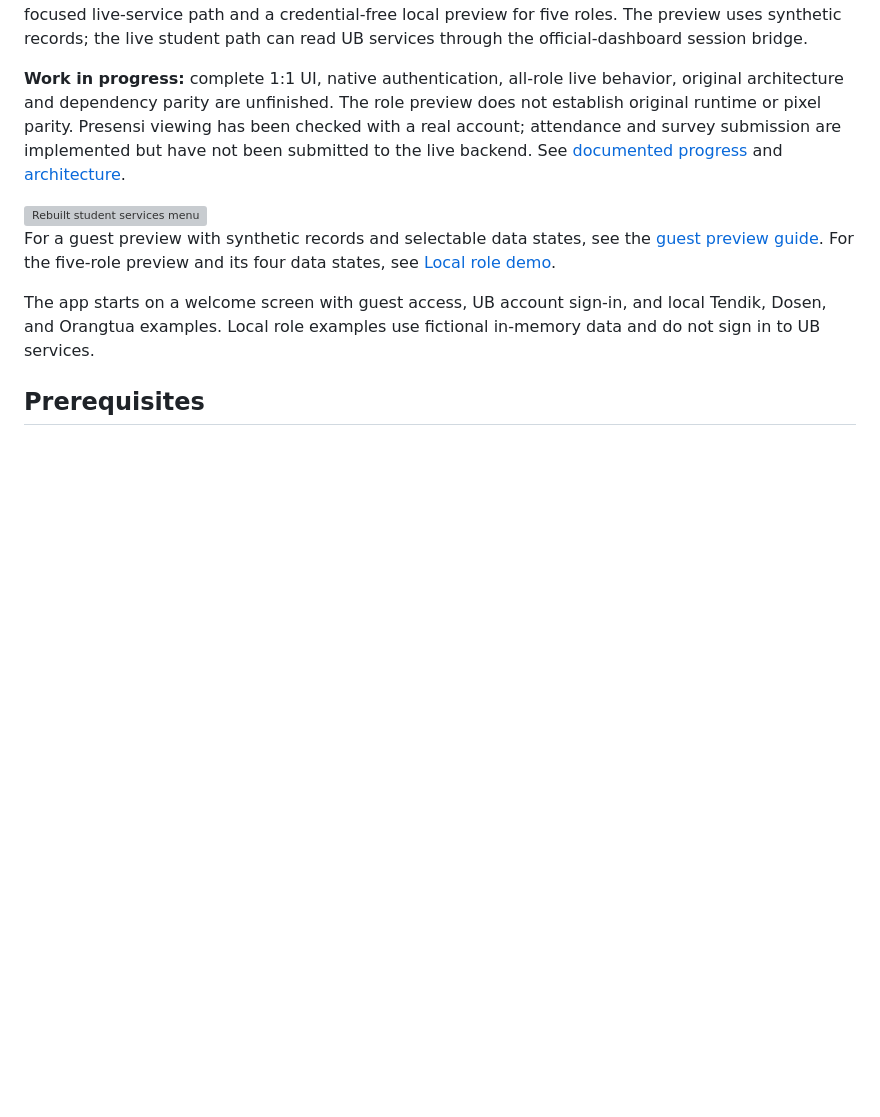
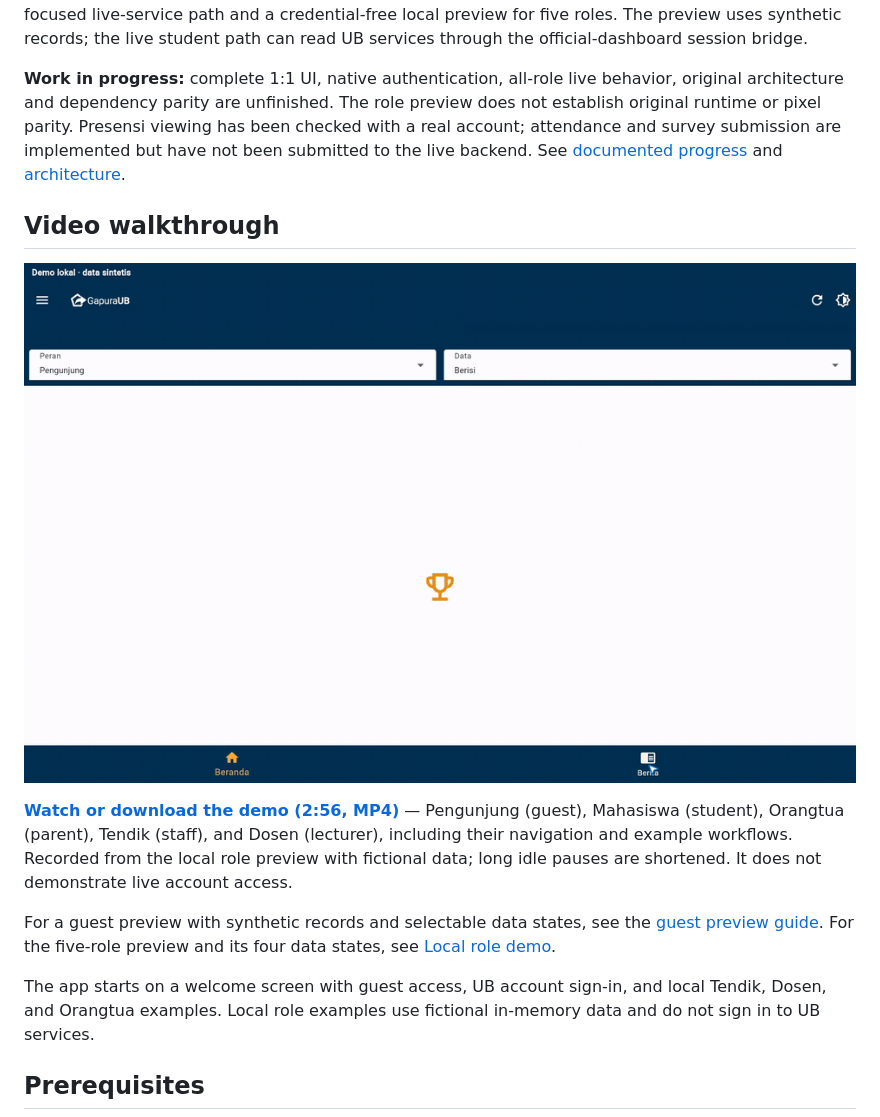
Before and after one commit to Malwildan/gapura-ub-rebuilt, a Markdown page: README.md, the part around the change. Rendered like a GitHub page; pictures changed too: docs/images/all-roles-preview.gif (added); blank space fills up the shorter version; grey boxes are pictures that could not be loaded.

Commit message:
Add video walkthrough of all five roles to README

```diff
--- a/README.md
+++ b/README.md
@@ -4,7 +4,11 @@ Unofficial Flutter reconstruction of **Gapura UB 3.3.38 (version code 194)**. It
 
 **Work in progress:** complete 1:1 UI, native authentication, all-role live behavior, original architecture and dependency parity are unfinished. The role preview does not establish original runtime or pixel parity. Presensi viewing has been checked with a real account; attendance and survey submission are implemented but have not been submitted to the live backend. See [documented progress](docs/PROGRESS.md) and [architecture](docs/ARCHITECTURE.md).
 
-<img src="docs/images/student-menu.png" alt="Rebuilt student services menu" width="300">
+## Video walkthrough
+
+[![Preview of all five roles — click for the full walkthrough](docs/images/all-roles-preview.gif)](docs/videos/all-roles-demo.mp4)
+
+**[Watch or download the demo (2:56, MP4)](docs/videos/all-roles-demo.mp4)** — Pengunjung (guest), Mahasiswa (student), Orangtua (parent), Tendik (staff), and Dosen (lecturer), including their navigation and example workflows. Recorded from the local role preview with fictional data; long idle pauses are shortened. It does not demonstrate live account access.
 
 For a guest preview with synthetic records and selectable data states, see the [guest preview guide](docs/GUEST-PREVIEW.md). For the five-role preview and its four data states, see [Local role demo](docs/ROLE-DEMO.md).
 
```
Also changed, not shown: 1 other file.
